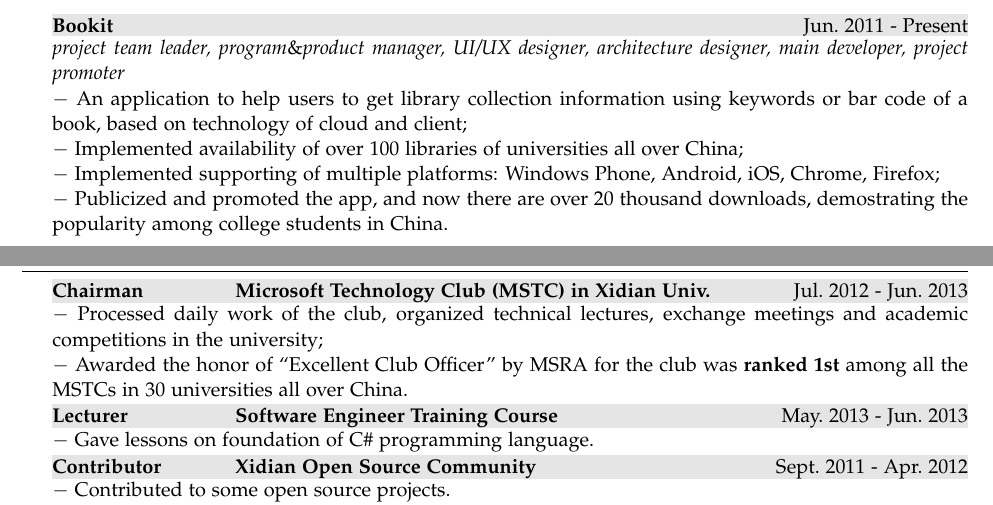
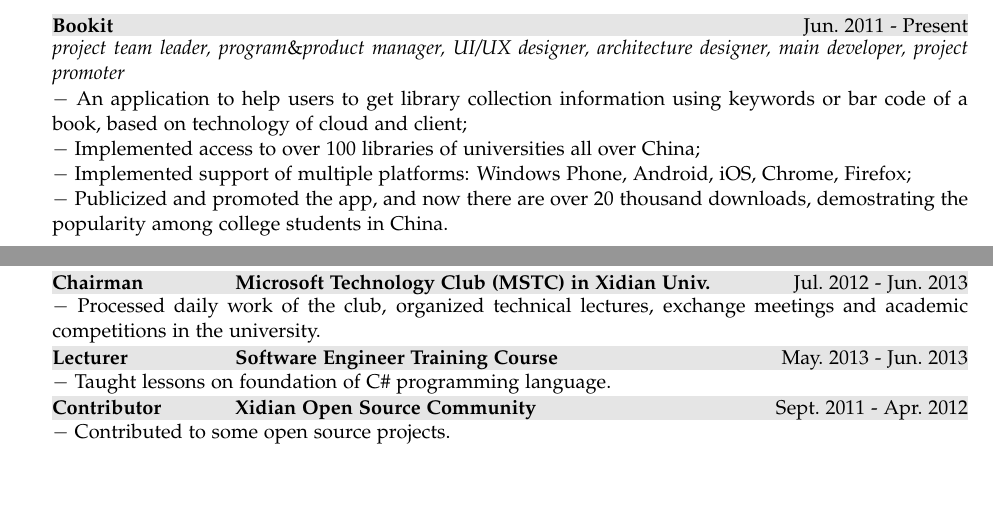
Before and after one commit to xzjh/mycv, a LaTeX CV (mycv.tex): two parts of pages 1 and 2 of 2, joined at a grey line, cut so that both start at the same text, the shorter picture padded with empty space. Compiled offline with pdfLaTeX.

Commit message:
minor fixes

```diff
--- a/mycv.tex
+++ b/mycv.tex
@@ -129,8 +129,8 @@
     \shadedsection{\period{\bf Bookit}{Jun.~2011}{Present}}\\
     {\em project team leader, program$\&$product manager, UI/UX designer, architecture designer, main developer, project promoter}\\
     \detail{An application to help users to get library collection information using keywords or bar code of a book, based on technology of cloud and client;}\\
-    \detail{Implemented availability of over 100 libraries of universities all over China;}\\
-    \detail{Implemented supporting of multiple platforms: Windows Phone, Android, iOS, Chrome, Firefox;}\\
+    \detail{Implemented access to over 100 libraries of universities all over China;}\\
+    \detail{Implemented support of multiple platforms: Windows Phone, Android, iOS, Chrome, Firefox;}\\
     \detail{Publicized and promoted the app, and now there are over 20 thousand downloads, demostrating the popularity among college students in China.}
 
   \item
@@ -216,13 +218,13 @@
   \item
     \organization{Chairman}{Microsoft Technology Club (MSTC) in Xidian Univ.}{Jul.~2012 - Jun.~2013}
     %\detail{The club was created by Microsoft aimed to promote technical exchange between top universities and Microsoft, which is ranked 1st among all the MSTCs in 30 universities all over China;}\\
-    \detail{Processed daily work of the club, organized technical lectures, exchange meetings and academic competitions in the university;}\\
-    \detail{Awarded the honor of ``Excellent Club Officer'' by MSRA for the club was {\bf ranked 1st} among all the MSTCs in 30 universities all over China.}\\
+    \detail{Processed daily work of the club, organized technical lectures, exchange meetings and academic competitions in the university.}\\
+    %\detail{Awarded the honor of ``Excellent Club Officer'' by MSRA for the club was {\bf ranked 1st} among all the MSTCs in 30 universities all over China.}\\
     %\shadedsection{\organization{Association for Computing Machinery (ACM)}{Student member}}\\
     %\shadedsection{\organization{Institute of Electrical and Electronics Engineers (IEEE)}{Student member}}\\
     %\shadedsection{\organization{China Computer Federation (CCF)}{Student member}}\\
     \organization{Lecturer}{Software Engineer Training Course}{May.~2013 - Jun.~2013}
-    \detail{Gave lessons on foundation of C\# programming language.}\\
+    \detail{Taught lessons on foundation of C\# programming language.}\\
     \organization{Contributor}{Xidian Open Source Community}{Sept.~2011 - Apr.~2012}
     \detail{Contributed to some open source projects.}\\
     \organization{Officer}{Student Union in Xidian Univ.}{Sept.~2010 - Dec.~2010}
```
Also changed, not shown: mycv.tex (2 more changed lines).
